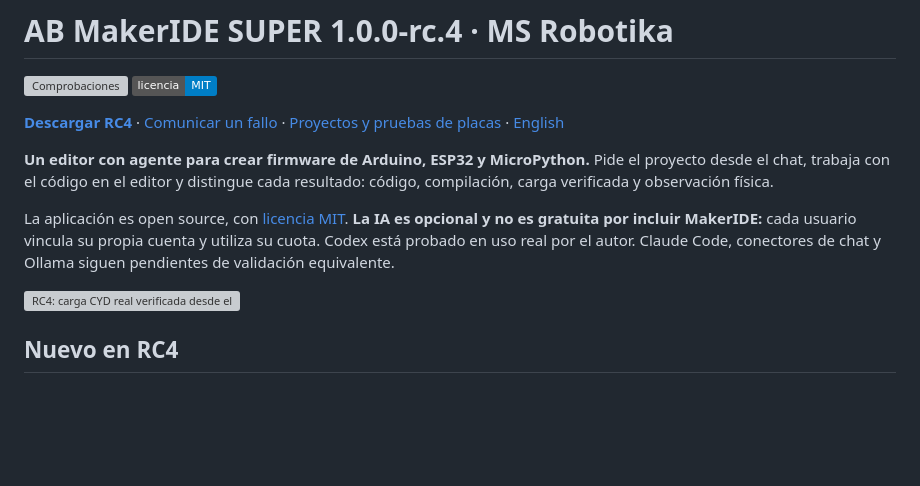
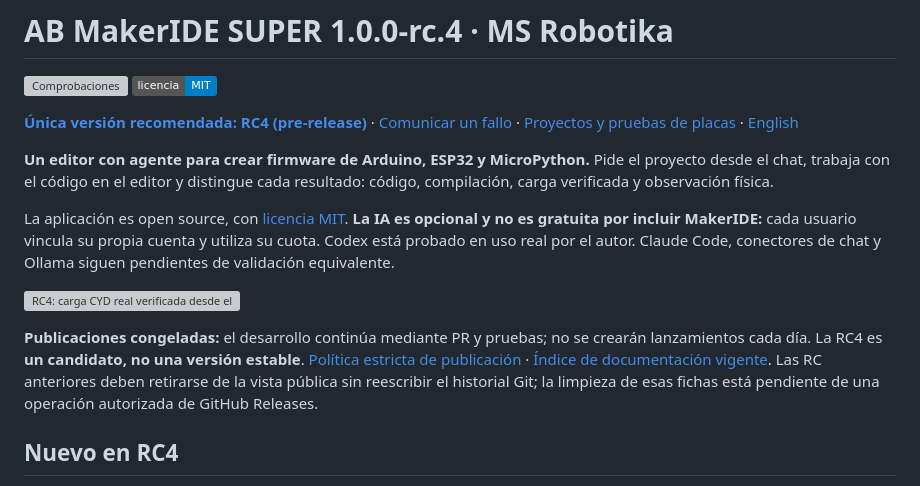
Before and after one commit to msrobotika/AB-MakerIDE-SUPER, a Markdown page: README.md, the part around the change. Drawn GitHub-style; badges without logos; blank space fills up the shorter version; grey boxes are pictures that could not be loaded.

Commit message:
docs(governance): keep only current guidance and require explicit release approval

```diff
--- a/README.md
+++ b/README.md
@@ -2,13 +2,15 @@
 
 [![Comprobaciones](https://github.com/msrobotika/AB-MakerIDE-SUPER/actions/workflows/checks.yml/badge.svg)](https://github.com/msrobotika/AB-MakerIDE-SUPER/actions/workflows/checks.yml) [![Licencia MIT](https://img.shields.io/badge/licencia-MIT-blue.svg)](LICENSE)
 
-**[Descargar RC4](https://github.com/msrobotika/AB-MakerIDE-SUPER/releases/tag/v1.0.0-rc.4)** · [Comunicar un fallo](https://github.com/msrobotika/AB-MakerIDE-SUPER/issues/new/choose) · [Proyectos y pruebas de placas](https://github.com/msrobotika/AB-MakerIDE-SUPER/discussions) · [English](README.en.md)
+**[Única versión recomendada: RC4 (pre-release)](https://github.com/msrobotika/AB-MakerIDE-SUPER/releases/tag/v1.0.0-rc.4)** · [Comunicar un fallo](https://github.com/msrobotika/AB-MakerIDE-SUPER/issues/new/choose) · [Proyectos y pruebas de placas](https://github.com/msrobotika/AB-MakerIDE-SUPER/discussions) · [English](README.en.md)
 
 **Un editor con agente para crear firmware de Arduino, ESP32 y MicroPython.** Pide el proyecto desde el chat, trabaja con el código en el editor y distingue cada resultado: código, compilación, carga verificada y observación física.
 
 La aplicación es open source, con [licencia MIT](LICENSE). **La IA es opcional y no es gratuita por incluir MakerIDE:** cada usuario vincula su propia cuenta y utiliza su cuota. Codex está probado en uso real por el autor. Claude Code, conectores de chat y Ollama siguen pendientes de validación equivalente.
 
 ![RC4: carga CYD real verificada desde el IDE](docs/evidence/cyd-rc4/carga-desde-ide-real.png)
+
+**Publicaciones congeladas:** el desarrollo continúa mediante PR y pruebas; no se crearán lanzamientos cada día. La RC4 es **un candidato, no una versión estable**. [Política estricta de publicación](docs/RELEASE_POLICY.md) · [Índice de documentación vigente](docs/README.md). Las RC anteriores deben retirarse de la vista pública sin reescribir el historial Git; la limpieza de esas fichas está pendiente de una operación autorizada de GitHub Releases.
 
 ## Nuevo en RC4
 
```
